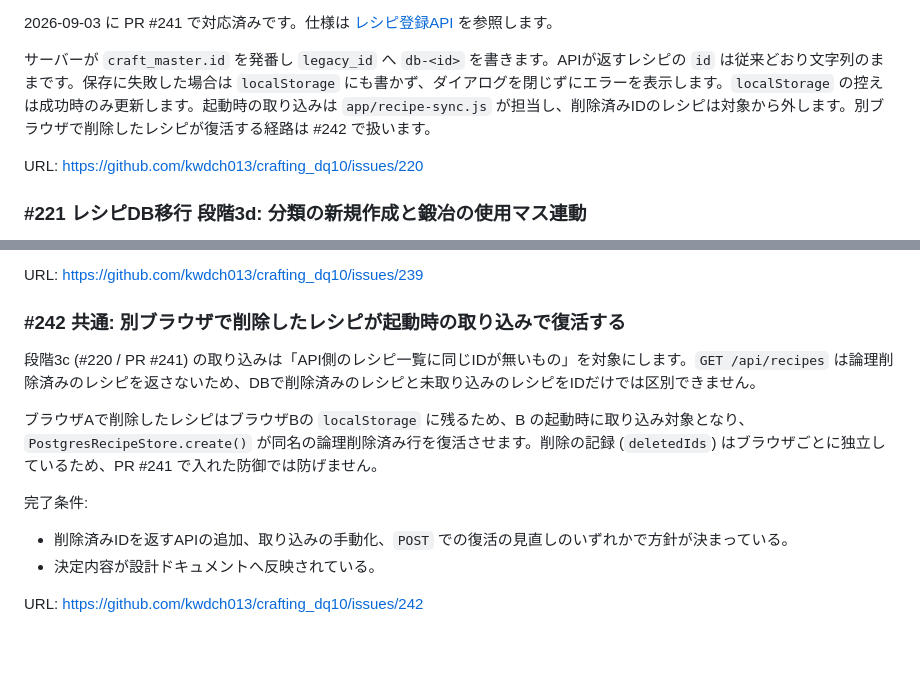
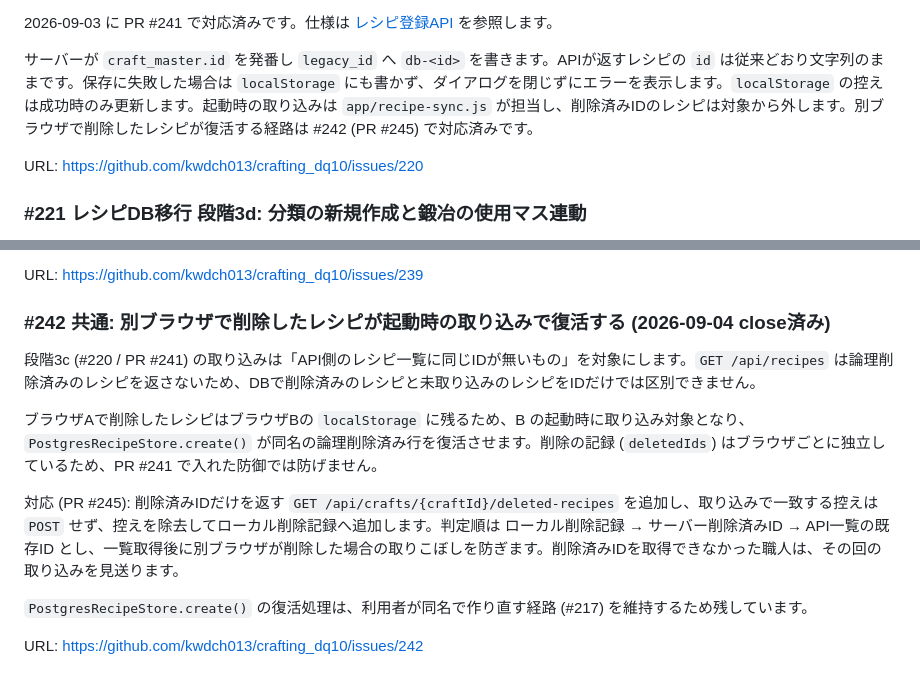
Before and after one commit to kwdch013/crafting_dq10, a Markdown page: docs/issues/recipe-db.md, 2 parts joined by grey strips. GitHub-like rendering; blank space fills up the shorter version.

Commit message:
docs: issue #242 をclose済みへ更新し、対応内容を追記
Co-Authored-By: Claude Opus 5 <noreply@anthropic.com>
Claude-Session: https://claude.ai/code/session_01A5Xp7xDy7PoQqLd2L2vjcu

```diff
--- a/docs/issues/recipe-db.md
+++ b/docs/issues/recipe-db.md
@@ -97,7 +97,7 @@ URL: https://github.com/kwdch013/crafting_dq10/issues/219
 
 2026-09-03 に PR #241 で対応済みです。仕様は [レシピ登録API](../design/15-recipe-post-api.md) を参照します。
 
-サーバーが `craft_master.id` を発番し `legacy_id` へ `db-<id>` を書きます。APIが返すレシピの `id` は従来どおり文字列のままです。保存に失敗した場合は `localStorage` にも書かず、ダイアログを閉じずにエラーを表示します。`localStorage` の控えは成功時のみ更新します。起動時の取り込みは `app/recipe-sync.js` が担当し、削除済みIDのレシピは対象から外します。別ブラウザで削除したレシピが復活する経路は #242 で扱います。
+サーバーが `craft_master.id` を発番し `legacy_id` へ `db-<id>` を書きます。APIが返すレシピの `id` は従来どおり文字列のままです。保存に失敗した場合は `localStorage` にも書かず、ダイアログを閉じずにエラーを表示します。`localStorage` の控えは成功時のみ更新します。起動時の取り込みは `app/recipe-sync.js` が担当し、削除済みIDのレシピは対象から外します。別ブラウザで削除したレシピが復活する経路は #242 (PR #245) で対応済みです。
 
 URL: https://github.com/kwdch013/crafting_dq10/issues/220
 
@@ -156,15 +156,14 @@ URL: https://github.com/kwdch013/crafting_dq10/issues/224
 
 URL: https://github.com/kwdch013/crafting_dq10/issues/239
 
-### #242 共通: 別ブラウザで削除したレシピが起動時の取り込みで復活する
+### #242 共通: 別ブラウザで削除したレシピが起動時の取り込みで復活する (2026-09-04 close済み)
 
 段階3c (#220 / PR #241) の取り込みは「API側のレシピ一覧に同じIDが無いもの」を対象にします。`GET /api/recipes` は論理削除済みのレシピを返さないため、DBで削除済みのレシピと未取り込みのレシピをIDだけでは区別できません。
 
 ブラウザAで削除したレシピはブラウザBの `localStorage` に残るため、B の起動時に取り込み対象となり、`PostgresRecipeStore.create()` が同名の論理削除済み行を復活させます。削除の記録 (`deletedIds`) はブラウザごとに独立しているため、PR #241 で入れた防御では防げません。
 
-完了条件:
+対応 (PR #245): 削除済みIDだけを返す `GET /api/crafts/{craftId}/deleted-recipes` を追加し、取り込みで一致する控えは `POST` せず、控えを除去してローカル削除記録へ追加します。判定順は ローカル削除記録 → サーバー削除済みID → API一覧の既存ID とし、一覧取得後に別ブラウザが削除した場合の取りこぼしを防ぎます。削除済みIDを取得できなかった職人は、その回の取り込みを見送ります。
 
-- 削除済みIDを返すAPIの追加、取り込みの手動化、`POST` での復活の見直しのいずれかで方針が決まっている。
-- 決定内容が設計ドキュメントへ反映されている。
+`PostgresRecipeStore.create()` の復活処理は、利用者が同名で作り直す経路 (#217) を維持するため残しています。
 
 URL: https://github.com/kwdch013/crafting_dq10/issues/242
```
Also changed, not shown: docs/issues.md (+1 -1 lines).
